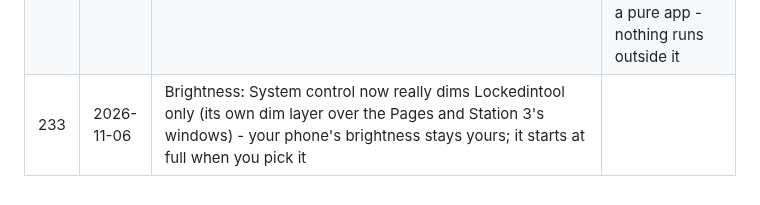
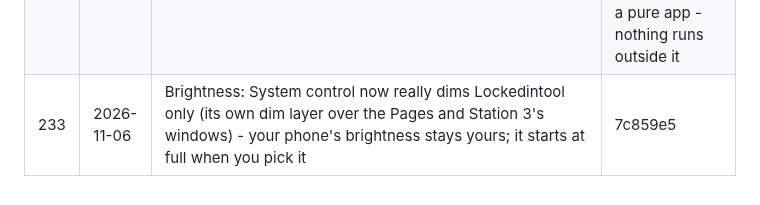
Before and after one commit to bethestoryownyourstory/story-lockedintool, a Markdown page: UPDATES.md, the part around the change. GitHub-like rendering.

Commit message:
UPDATES: #233 hash
Co-Authored-By: Claude Opus 5.5 <noreply@anthropic.com>
Claude-Session: https://claude.ai/code/session_01XLn6iqczBhEJDyNN2zXKam

```diff
--- a/UPDATES.md
+++ b/UPDATES.md
@@ -238,4 +238,4 @@ commits, pushed as a new update) - nothing else changes.
 | 230 | 2026-11-05 | Adult-content block: 'This is a mistake' on both block screens sends what was blocked (never your name) to Lockedintool to check - it stays blocked; your official profile can Unblock for everyone or Keep blocked; phones stop blocking only what you unblock | 64e9f6f |
 | 231 | 2026-11-06 | Adult block: 'This is a mistake' now sends the report AND takes you straight back to what you were viewing (search, site or app) - not blocked again until the screen goes off; Lockedintool still reviews it | d988aaf |
 | 232 | 2026-11-06 | Lockedintool is an app with a System switch: Settings > System (fingerprint / face / PIN to turn on or off) and the Second system | Only system box (lights out while off; your phone switches freely with fingerprint / face / PIN; customers see only their system). Off = a pure app - nothing runs outside it | fc67997 |
-| 233 | 2026-11-06 | Brightness: System control now really dims Lockedintool only (its own dim layer over the Pages and Station 3's windows) - your phone's brightness stays yours; it starts at full when you pick it | |
+| 233 | 2026-11-06 | Brightness: System control now really dims Lockedintool only (its own dim layer over the Pages and Station 3's windows) - your phone's brightness stays yours; it starts at full when you pick it | 7c859e5 |
```
